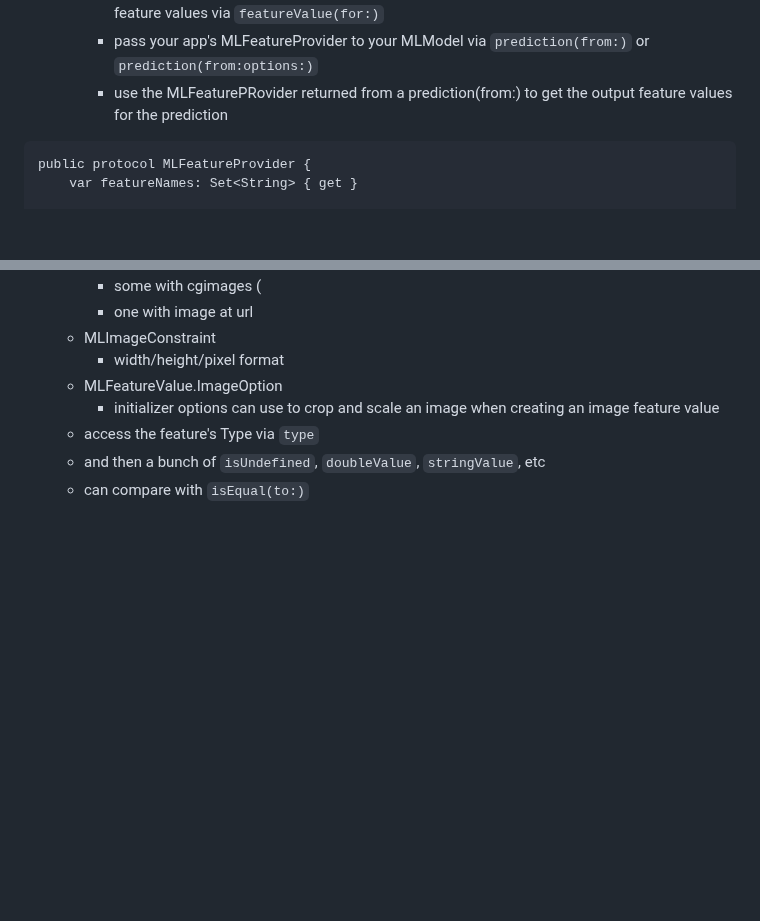
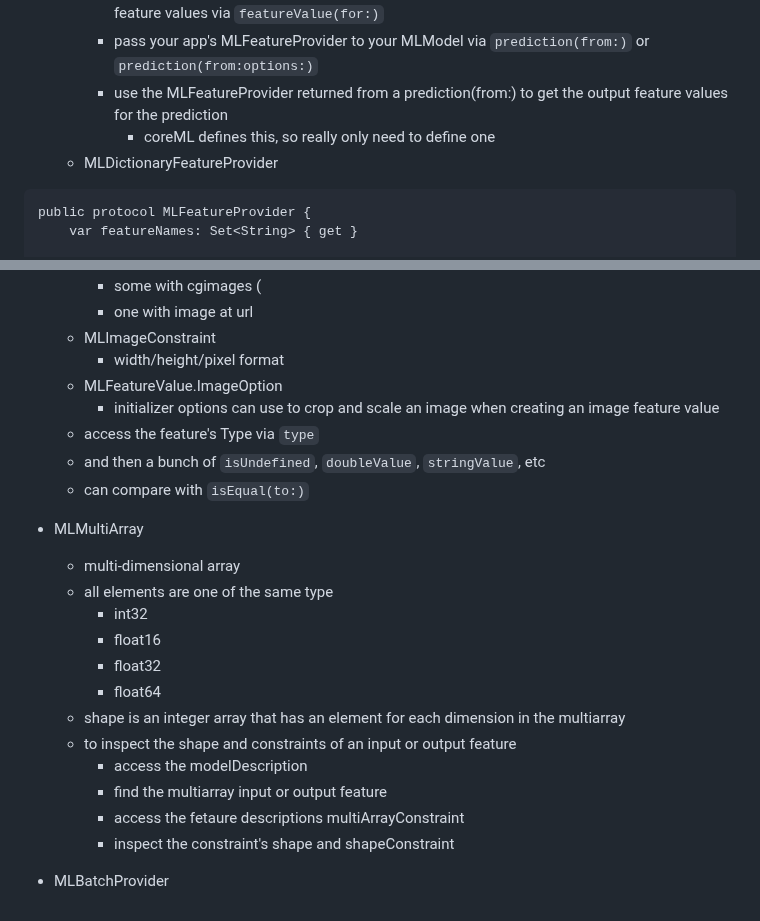
Before and after one commit to markd2/RandomLearning, a Markdown page: ML/readme.md, 2 parts joined by grey strips. Drawn GitHub-style; blank space fills up the shorter version.

Commit message:
checkpoint ml readme

````diff
--- a/ML/readme.md
+++ b/ML/readme.md
@@ -90,8 +90,10 @@ Classes
       can query it for input feature values via `featureValue(for:)`
     - pass your app's MLFeatureProvider to your MLModel via
       `prediction(from:)` or `prediction(from:options:)`
-    - use the MLFeaturePRovider returned from a prediction(from:) to get the
+    - use the MLFeatureProvider returned from a prediction(from:) to get the
       output feature values for the prediction
+      - coreML defines this, so really only need to define one
+  - MLDictionaryFeatureProvider
 
 ```
 public protocol MLFeatureProvider {
@@ -148,3 +150,22 @@ public protocol MLFeatureProvider {
   - access the feature's Type via `type`
   - and then a bunch of `isUndefined`, `doubleValue`, `stringValue`, etc
   - can compare with `isEqual(to:)`
+
+* MLMultiArray
+  - multi-dimensional array
+  - all elements are one of the same type
+     - int32
+     - float16
+     - float32
+     - float64
+  - shape is an integer array that has an element for each dimension
+    in the multiarray
+  - to inspect the shape and constraints of an input or output feature
+    - access the modelDescription
+    - find the multiarray input or output feature
+    - access the fetaure descriptions multiArrayConstraint
+    - inspect the constraint's shape and shapeConstraint
+
+
+
+* MLBatchProvider
````
